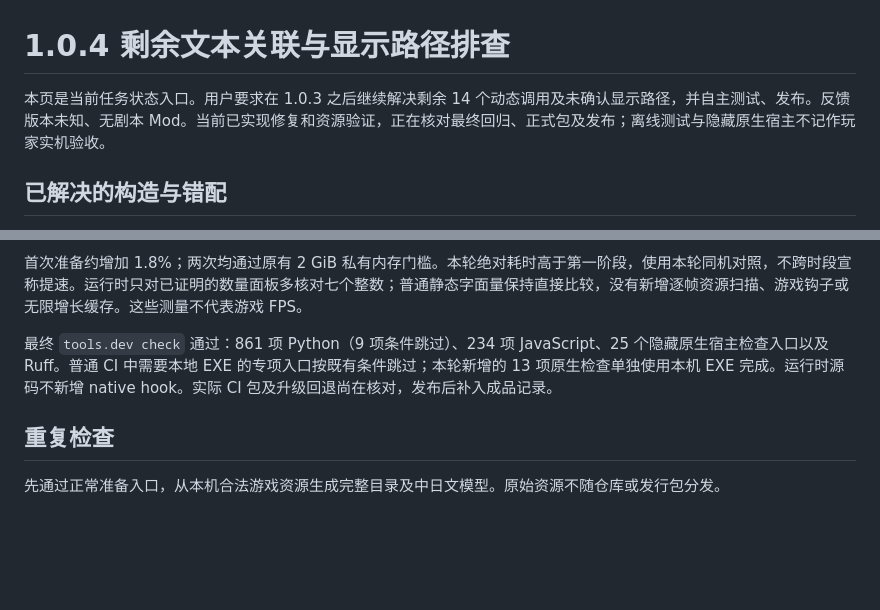
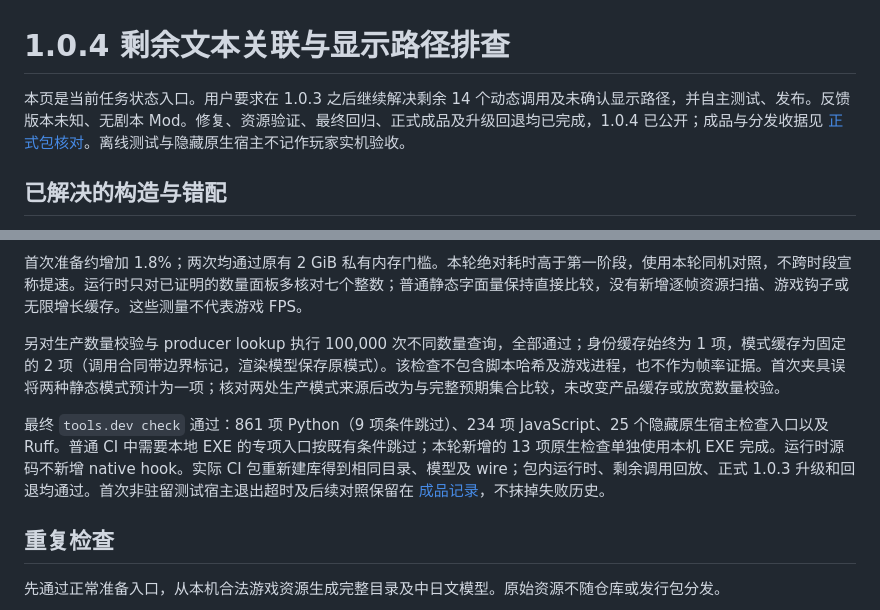
Before and after one commit to Llugaes/bilingual-sora-2nd, a Markdown page: docs/verification/dialogue-coverage-1.0.4.md, 2 parts joined by grey strips. Drawn GitHub-style; blank space fills up the shorter version.

```diff
--- a/docs/verification/dialogue-coverage-1.0.4.md
+++ b/docs/verification/dialogue-coverage-1.0.4.md
@@ -1,6 +1,6 @@
 # 1.0.4 剩余文本关联与显示路径排查
 
-本页是当前任务状态入口。用户要求在 1.0.3 之后继续解决剩余 14 个动态调用及未确认显示路径，并自主测试、发布。反馈版本未知、无剧本 Mod。当前已实现修复和资源验证，正在核对最终回归、正式包及发布；离线测试与隐藏原生宿主不记作玩家实机验收。
+本页是当前任务状态入口。用户要求在 1.0.3 之后继续解决剩余 14 个动态调用及未确认显示路径，并自主测试、发布。反馈版本未知、无剧本 Mod。修复、资源验证、最终回归、正式成品及升级回退均已完成，1.0.4 已公开；成品与分发收据见 [正式包核对](release-1.0.4.md)。离线测试与隐藏原生宿主不记作玩家实机验收。
 
 ## 已解决的构造与错配
 
@@ -71,7 +71,9 @@
 
 首次准备约增加 1.8%；两次均通过原有 2 GiB 私有内存门槛。本轮绝对耗时高于第一阶段，使用本轮同机对照，不跨时段宣称提速。运行时只对已证明的数量面板多核对七个整数；普通静态字面量保持直接比较，没有新增逐帧资源扫描、游戏钩子或无限增长缓存。这些测量不代表游戏 FPS。
 
-最终 `tools.dev check` 通过：861 项 Python（9 项条件跳过）、234 项 JavaScript、25 个隐藏原生宿主检查入口以及 Ruff。普通 CI 中需要本地 EXE 的专项入口按既有条件跳过；本轮新增的 13 项原生检查单独使用本机 EXE 完成。运行时源码不新增 native hook。实际 CI 包及升级回退尚在核对，发布后补入成品记录。
+另对生产数量校验与 producer lookup 执行 100,000 次不同数量查询，全部通过；身份缓存始终为 1 项，模式缓存为固定的 2 项（调用合同带边界标记，渲染模型保存原模式）。该检查不包含脚本哈希及游戏进程，也不作为帧率证据。首次夹具误将两种静态模式预计为一项；核对两处生产模式来源后改为与完整预期集合比较，未改变产品缓存或放宽数量校验。
+
+最终 `tools.dev check` 通过：861 项 Python（9 项条件跳过）、234 项 JavaScript、25 个隐藏原生宿主检查入口以及 Ruff。普通 CI 中需要本地 EXE 的专项入口按既有条件跳过；本轮新增的 13 项原生检查单独使用本机 EXE 完成。运行时源码不新增 native hook。实际 CI 包重新建库得到相同目录、模型及 wire；包内运行时、剩余调用回放、正式 1.0.3 升级和回退均通过。首次非驻留测试宿主退出超时及后续对照保留在 [成品记录](release-1.0.4.md)，不抹掉失败历史。
 
 ## 重复检查
 
```
Also changed, not shown: docs/ITERATION_PLAN.md (+1 -1 lines), docs/verification/release-1.0.4.md (added, +41 -0 lines).
